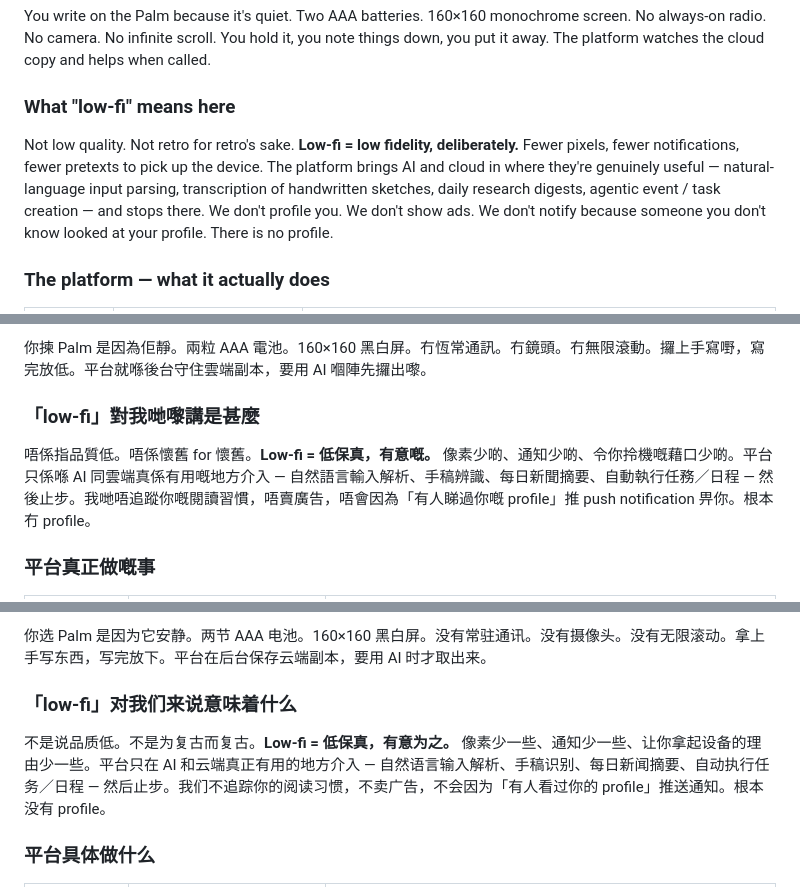
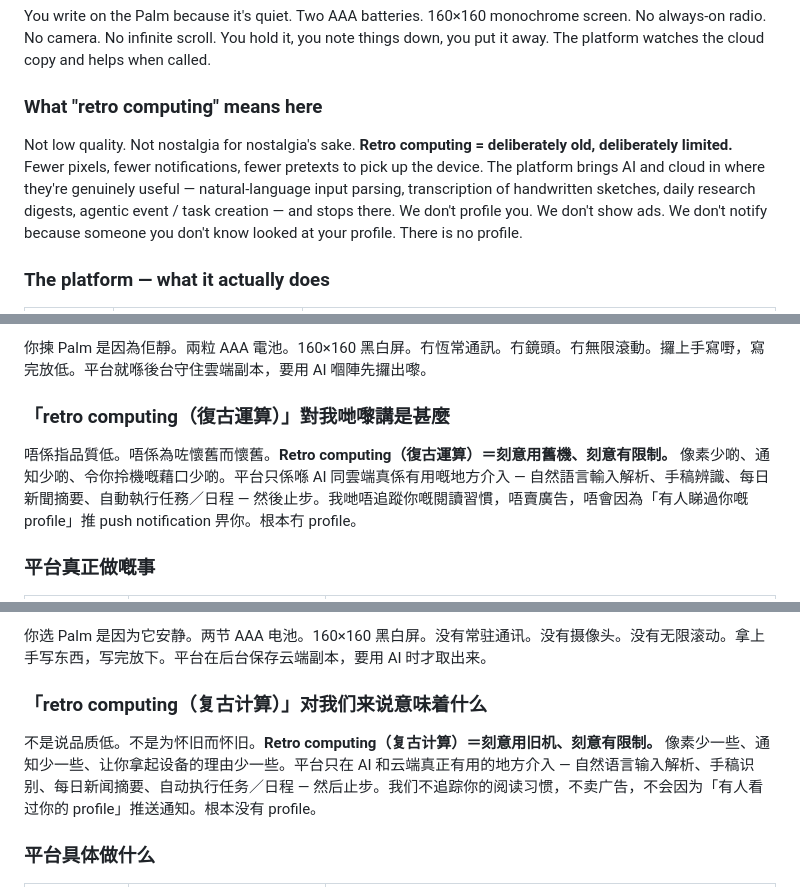
Before and after one commit to palmvellum/palmvellum, a Markdown page: README.md, 3 parts joined by grey strips. Rendered like a GitHub page.

Commit message:
docs: reframe "low-fi" as "retro computing"
The "low-fi" label read as ambiguous. Reframe the concept across the
EN / 繁中 / 简中 README sections, ROADMAP, and hardware-compatibility doc
as "retro computing". Flip "not retro for retro's sake" to "not nostalgia
for nostalgia's sake" so the new framing stays coherent.

Co-Authored-By: Claude Opus 4.8 (1M context) <noreply@anthropic.com>

```diff
--- a/README.md
+++ b/README.md
@@ -13,9 +13,9 @@
 
 You write on the Palm because it's quiet. Two AAA batteries. 160×160 monochrome screen. No always-on radio. No camera. No infinite scroll. You hold it, you note things down, you put it away. The platform watches the cloud copy and helps when called.
 
-### What "low-fi" means here
+### What "retro computing" means here
 
-Not low quality. Not retro for retro's sake. **Low-fi = low fidelity, deliberately.** Fewer pixels, fewer notifications, fewer pretexts to pick up the device. The platform brings AI and cloud in where they're genuinely useful — natural-language input parsing, transcription of handwritten sketches, daily research digests, agentic event / task creation — and stops there. We don't profile you. We don't show ads. We don't notify because someone you don't know looked at your profile. There is no profile.
+Not low quality. Not nostalgia for nostalgia's sake. **Retro computing = deliberately old, deliberately limited.** Fewer pixels, fewer notifications, fewer pretexts to pick up the device. The platform brings AI and cloud in where they're genuinely useful — natural-language input parsing, transcription of handwritten sketches, daily research digests, agentic event / task creation — and stops there. We don't profile you. We don't show ads. We don't notify because someone you don't know looked at your profile. There is no profile.
 
 ### The platform — what it actually does
 
@@ -104,9 +104,9 @@ The Supabase project this repo targets is at `jrkwncplngmznfzzqwee.supabase.co`.
 
 你揀 Palm 是因為佢靜。兩粒 AAA 電池。160×160 黑白屏。冇恆常通訊。冇鏡頭。冇無限滾動。攞上手寫嘢，寫完放低。平台就喺後台守住雲端副本，要用 AI 嗰陣先攞出嚟。
 
-### 「low-fi」對我哋嚟講是甚麼
+### 「retro computing（復古運算）」對我哋嚟講是甚麼
 
-唔係指品質低。唔係懷舊 for 懷舊。**Low-fi = 低保真，有意嘅。** 像素少啲、通知少啲、令你拎機嘅藉口少啲。平台只係喺 AI 同雲端真係有用嘅地方介入 — 自然語言輸入解析、手稿辨識、每日新聞摘要、自動執行任務／日程 — 然後止步。我哋唔追蹤你嘅閱讀習慣，唔賣廣告，唔會因為「有人睇過你嘅 profile」推 push notification 畀你。根本冇 profile。
+唔係指品質低。唔係為咗懷舊而懷舊。**Retro computing（復古運算）＝刻意用舊機、刻意有限制。** 像素少啲、通知少啲、令你拎機嘅藉口少啲。平台只係喺 AI 同雲端真係有用嘅地方介入 — 自然語言輸入解析、手稿辨識、每日新聞摘要、自動執行任務／日程 — 然後止步。我哋唔追蹤你嘅閱讀習慣，唔賣廣告，唔會因為「有人睇過你嘅 profile」推 push notification 畀你。根本冇 profile。
 
 ### 平台真正做嘅事
 
@@ -162,9 +162,9 @@ _喺真 Cosmo Communicator（2160×1080）影：應用程式啟動器、Date Boo
 
 你选 Palm 是因为它安静。两节 AAA 电池。160×160 黑白屏。没有常驻通讯。没有摄像头。没有无限滚动。拿上手写东西，写完放下。平台在后台保存云端副本，要用 AI 时才取出来。
 
-### 「low-fi」对我们来说意味着什么
+### 「retro computing（复古计算）」对我们来说意味着什么
 
-不是说品质低。不是为复古而复古。**Low-fi = 低保真，有意为之。** 像素少一些、通知少一些、让你拿起设备的理由少一些。平台只在 AI 和云端真正有用的地方介入 — 自然语言输入解析、手稿识别、每日新闻摘要、自动执行任务／日程 — 然后止步。我们不追踪你的阅读习惯，不卖广告，不会因为「有人看过你的 profile」推送通知。根本没有 profile。
+不是说品质低。不是为怀旧而怀旧。**Retro computing（复古计算）＝刻意用旧机、刻意有限制。** 像素少一些、通知少一些、让你拿起设备的理由少一些。平台只在 AI 和云端真正有用的地方介入 — 自然语言输入解析、手稿识别、每日新闻摘要、自动执行任务／日程 — 然后止步。我们不追踪你的阅读习惯，不卖广告，不会因为「有人看过你的 profile」推送通知。根本没有 profile。
 
 ### 平台具体做什么
 
```
Also changed, not shown: ROADMAP.md (+2 -2 lines), docs/hardware-compatibility.md (+1 -1 lines).
